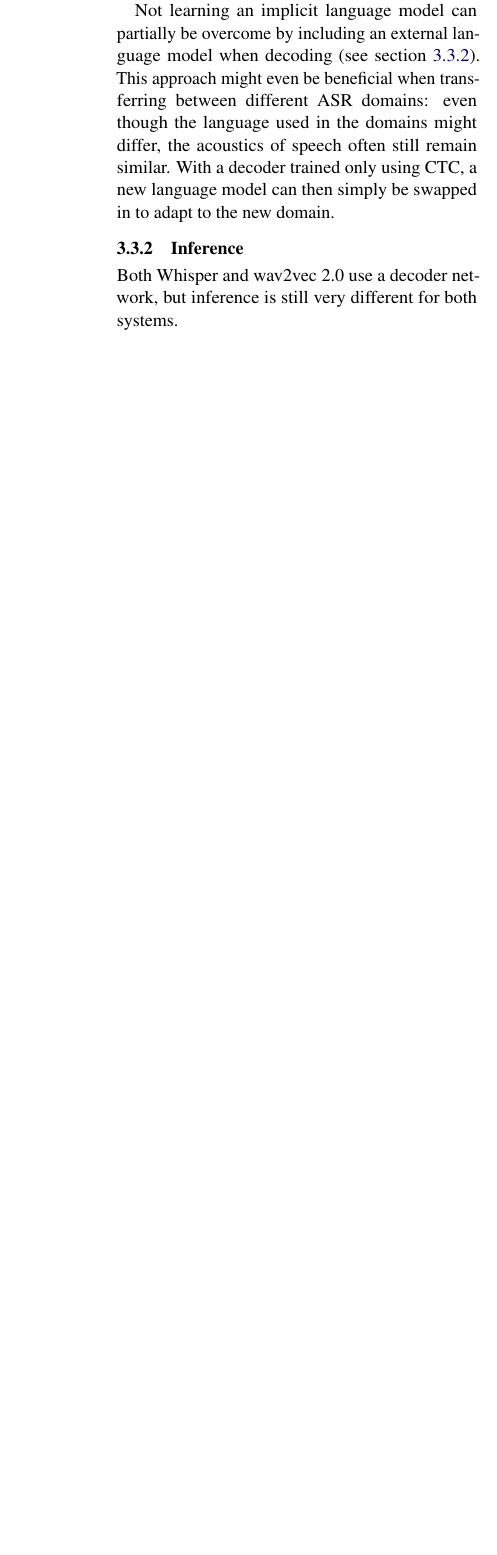
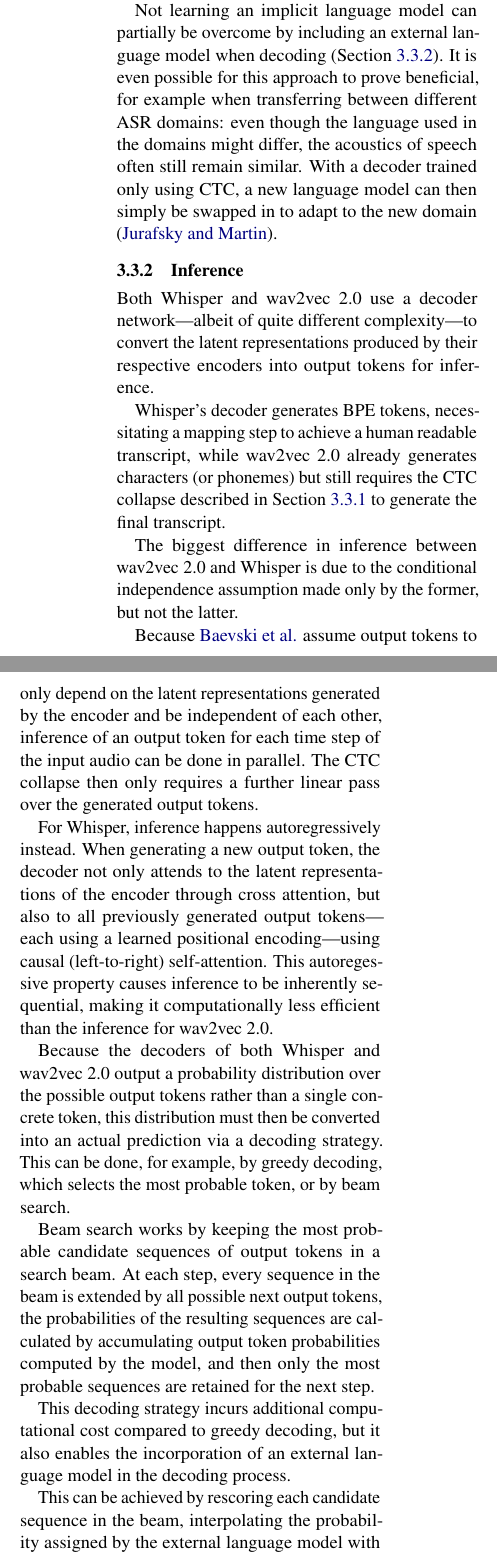
Before and after one commit to weisbrja/asr-review, a LaTeX paper (asr.tex): part of one column of page 5 of 5 before the commit and two parts of the columns of page 5 of 6 after it, the two joined at a grey line, cut so that both start at the same text, the shorter picture padded with empty space. Compiled offline with pdfLaTeX.

Commit message:
inference

```diff
--- a/asr.tex
+++ b/asr.tex
@@ -257,14 +257,41 @@
   P(a_1, a_2, \ldots, a_T\mid X) = \prod_{t=1}^T P(a_t\mid X)
 \end{equation*}
 \end{comment}
-As a result, the decoder added onto a pre-trained wav2vec~2.0 model cannot capture sequential dependencies between output tokens and does therefore not learn an implicit language model, unlike Whisper, which does not make this assumption.
+As a result, the decoder added onto a pre-trained wav2vec~2.0 model cannot capture sequential dependencies between output tokens and does therefore not learn an implicit language model, unlike Whisper, which does not make this assumption of conditional independence.
 
-Not learning an implicit language model can partially be overcome by including an external language model when decoding (see section~\ref{sec:inference}).
-This approach might even be beneficial when transferring between different ASR domains:
+Not learning an implicit language model can partially be overcome by including an external language model when decoding (Section~\ref{sec:inference}).
+It is even possible for this approach to prove beneficial, for example when transferring between different ASR domains:
 even though the language used in the domains might differ, the acoustics of speech often still remain similar.
-With a decoder trained only using CTC, a new language model can then simply be swapped in to adapt to the new domain.
+With a decoder trained only using CTC, a new language model can then simply be swapped in to adapt to the new domain \cite{jurafskySpeechLanguageProcessing2025}.
 
 \subsubsection{Inference}\label{sec:inference}
 
-Both Whisper and wav2vec~2.0 use a decoder network, but inference is still very different for both systems.
+Both Whisper and wav2vec~2.0 use a decoder network---albeit of quite different complexity---to convert the latent representations produced by their respective encoders into output tokens for inference.
 
+Whisper's decoder generates BPE tokens, necessitating a mapping step to achieve a human readable transcript, while wav2vec~2.0 already generates characters (or phonemes) but still requires the CTC collapse described in Section~\ref{sec:fine-tuning} to generate the final transcript.
+
+The biggest difference in inference between wav2vec~2.0 and Whisper is due to the conditional independence assumption made only by the former, but not the latter.
+
+Because \citet{baevskiWav2vec20Framework} assume output tokens to only depend on the latent representations generated by the encoder and be independent of each other, inference of an output token for each time step of the input audio can be done in parallel.
+The CTC collapse then only requires a further linear pass over the generated output tokens.
+
+For Whisper, inference happens autoregressively instead.
+When generating a new output token, the decoder not only attends to the latent representations of the encoder through cross attention, but also to all previously generated output tokens---each using a learned positional encoding---using causal (left-to-right) self-attention.
+This autoregessive property causes inference to be inherently sequential, making it computationally less efficient than the inference for wav2vec~2.0.
+
+Because the decoders of both Whisper and wav2vec~2.0 output a probability distribution over the possible output tokens rather than a single concrete token, this distribution must then be converted into an actual prediction via a decoding strategy.
+This can be done, for example, by greedy decoding, which selects the most probable token, or by beam search.
+
+Beam search works by keeping the most probable candidate sequences of output tokens in a search beam.
+At each step, every sequence in the beam is extended by all possible next output tokens, the probabilities of the resulting sequences are calculated by accumulating output token probabilities computed by the model, and then only the most probable sequences are retained for the next step.
+
+This decoding strategy incurs additional computational cost compared to greedy decoding, but it also enables the incorporation of an external language model in the decoding process.
+
+This can be achieved by rescoring each candidate sequence in the beam, interpolating the probability assigned by the external language model with the probability computed by the decoder using a certain weighting factor.
+Additionally, since language models tend to prefer shorter sequences, a length normalization term is also included in this rescoring.
+
+% TODO: add references to evaluation of incorporating LLMs for inference
+Since wav2vec~2.0 does not learn an implicit language model (Section~\ref{sec:fine-tuning}), integrating such an external language model (at least for transcript generation) is particularly beneficial \cite{baevskiWav2vec20Framework}.
+For Whisper, the usage of an external language models can still improve transcript quality, as its implicit language model is trained on substantially less text data than modern LLMs \cite{jurafskySpeechLanguageProcessing2025}.
+
+% TODO: different tasks: how are they specified in whisper?
```
Also changed, not shown: asr.tex (59 more changed lines).
